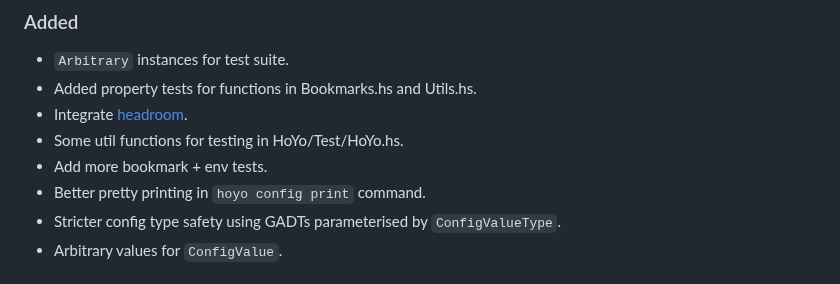
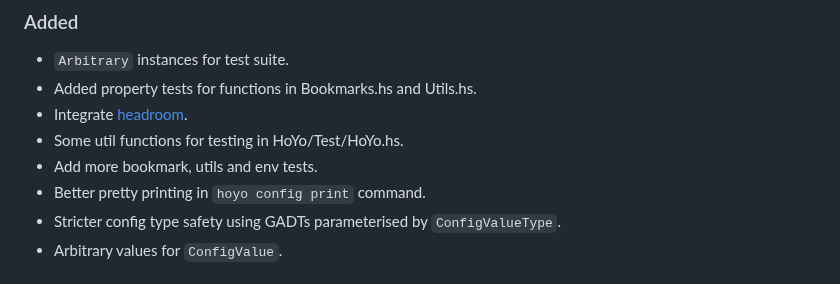
Before and after one commit to fpringle/hoyo, a Markdown page: CHANGELOG.md, the part around the change. GitHub-like rendering.

Commit message:
update changelog

```diff
--- a/CHANGELOG.md
+++ b/CHANGELOG.md
@@ -14,7 +14,7 @@ and this project adheres to the
 - Added property tests for functions in Bookmarks.hs and Utils.hs.
 - Integrate [headroom](https://github.com/vaclavsvejcar/headroom).
 - Some util functions for testing in HoYo/Test/HoYo.hs.
-- Add more bookmark + env tests.
+- Add more bookmark, utils and env tests.
 - Better pretty printing in `hoyo config print` command.
 - Stricter config type safety using GADTs parameterised by `ConfigValueType`.
 - Arbitrary values for `ConfigValue`.
```
Also changed, not shown: docs/CHANGELOG.md (+1 -1 lines).
